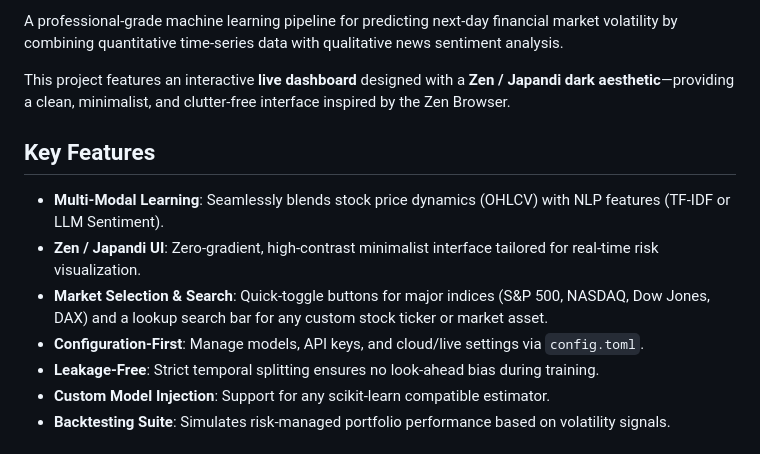
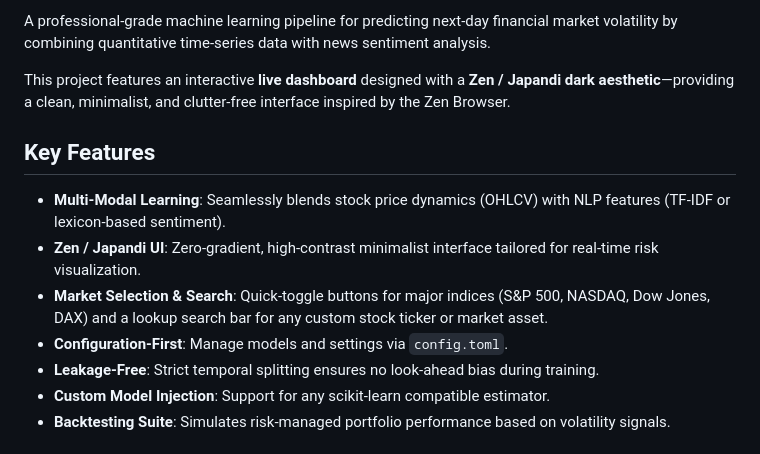
Before and after one commit to iruma-kun/finana, a Markdown page: README.md, the part around one of its changes. GitHub-like rendering.

```diff
--- a/README.md
+++ b/README.md
@@ -2,13 +8,14 @@
 
-A professional-grade machine learning pipeline for predicting next-day financial market volatility by combining quantitative time-series data with qualitative news sentiment analysis.
+
+A professional-grade machine learning pipeline for predicting next-day financial market volatility by combining quantitative time-series data with news sentiment analysis.
 
 This project features an interactive **live dashboard** designed with a **Zen / Japandi dark aesthetic**—providing a clean, minimalist, and clutter-free interface inspired by the Zen Browser.
 
 ## Key Features
-- **Multi-Modal Learning**: Seamlessly blends stock price dynamics (OHLCV) with NLP features (TF-IDF or LLM Sentiment).
+- **Multi-Modal Learning**: Seamlessly blends stock price dynamics (OHLCV) with NLP features (TF-IDF or lexicon-based sentiment).
 - **Zen / Japandi UI**: Zero-gradient, high-contrast minimalist interface tailored for real-time risk visualization.
 - **Market Selection & Search**: Quick-toggle buttons for major indices (S&P 500, NASDAQ, Dow Jones, DAX) and a lookup search bar for any custom stock ticker or market asset.
-- **Configuration-First**: Manage models, API keys, and cloud/live settings via `config.toml`.
+- **Configuration-First**: Manage models and settings via `config.toml`.
 - **Leakage-Free**: Strict temporal splitting ensures no look-ahead bias during training.
 - **Custom Model Injection**: Support for any scikit-learn compatible estimator.
 - **Backtesting Suite**: Simulates risk-managed portfolio performance based on volatility signals.
```
Also changed, not shown: other parts of README.md (+22 -37 lines).
